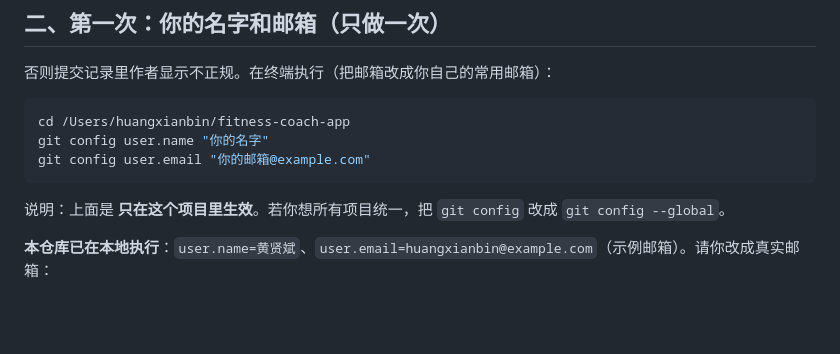
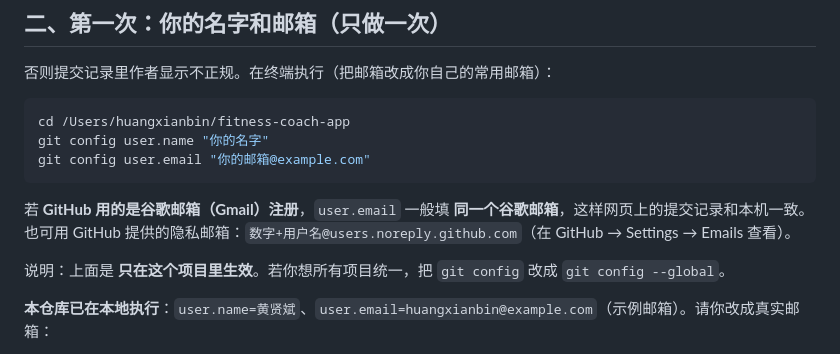
Before and after one commit to xianbin622-byte/fitness-, a Markdown page: docs/git_guide.md, the part around the change. GitHub-like rendering; blank space fills up the shorter version.

Commit message:
docs: Git 说明补充 GitHub 与谷歌邮箱
Made-with: Cursor

````diff
--- a/docs/git_guide.md
+++ b/docs/git_guide.md
@@ -43,6 +43,8 @@ cd /Users/huangxianbin/fitness-coach-app
 git config user.name "你的名字"
 git config user.email "你的邮箱@example.com"
 ```
+
+若 **GitHub 用的是谷歌邮箱（Gmail）注册**，`user.email` 一般填 **同一个谷歌邮箱**，这样网页上的提交记录和本机一致。也可用 GitHub 提供的隐私邮箱：`数字+用户名@users.noreply.github.com`（在 GitHub → Settings → Emails 查看）。
 
 说明：上面是 **只在这个项目里生效**。若你想所有项目统一，把 `git config` 改成 `git config --global`。
 
````
